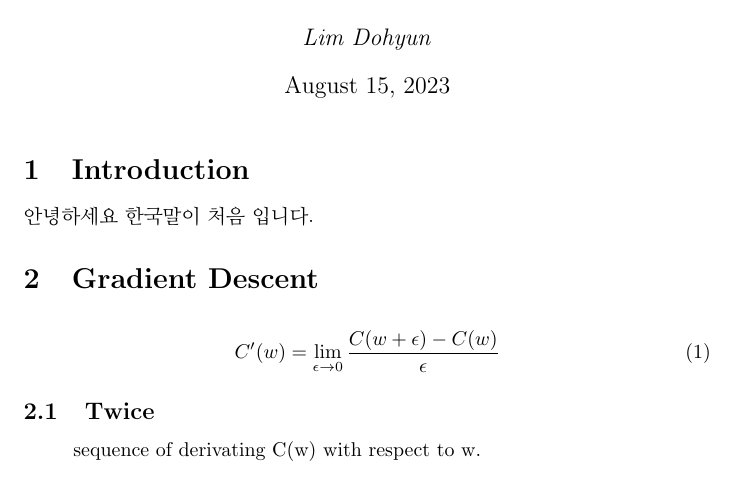
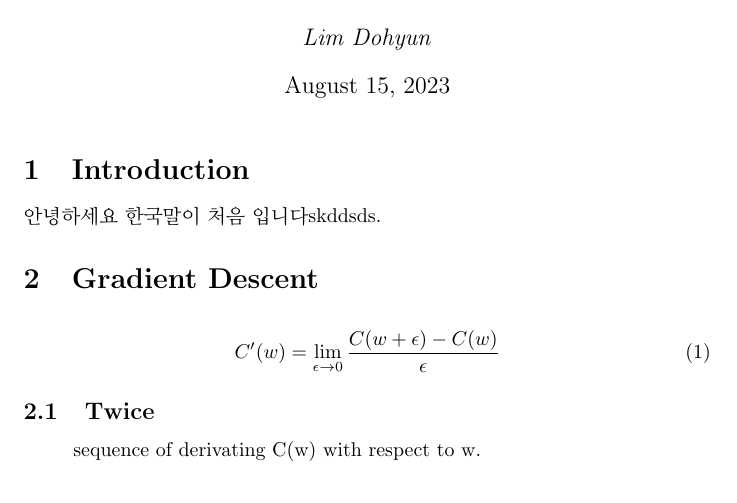
Before and after one commit to kuuku123/Tsoding_MachineLearning_in_C, a LaTeX document (framework/pdfLatex/grad.tex): part of page 1 of 5, cut so that both start at the same text. Compiled offline with pdfLaTeX.

```diff
--- a/framework/pdfLatex/grad.tex
+++ b/framework/pdfLatex/grad.tex
@@ -16,7 +16,7 @@
 \begin{document}
 \maketitle
 \section{Introduction}
-안녕하세요 한국말이 처음 입니다.
+안녕하세요 한국말이 처음 입니다skddsds.
 
 \section{Gradient Descent}
 
```
Also changed, not shown: README.md, framework/pdfLatex/grad.pdf, 5 other files.
